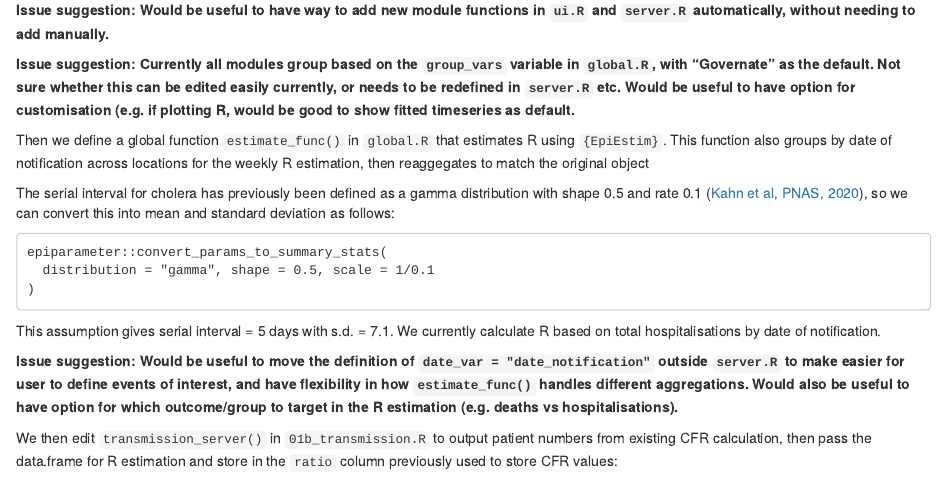
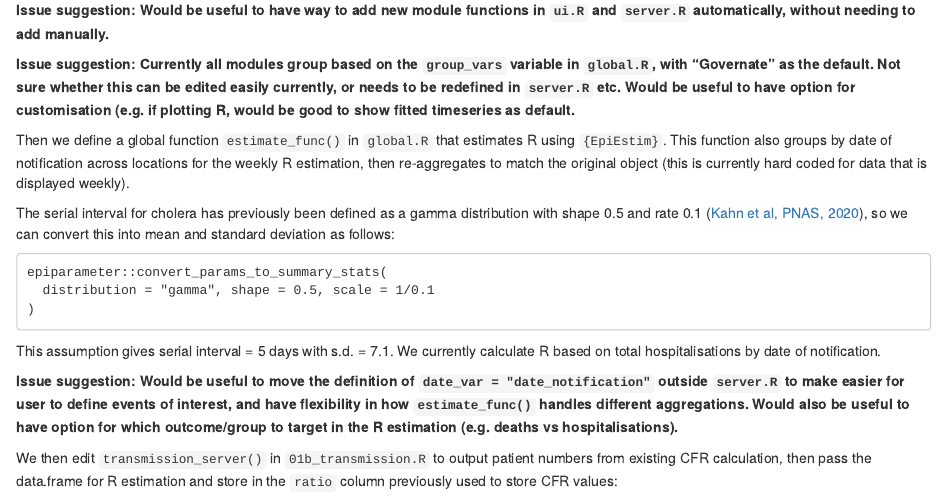
Before and after one commit to epicentre-msf/epishiny, an R Markdown document (vignettes/adding_modules.Rmd): the page in a window 1100 px wide, from 1160 px down. Rendered offline with R 4.5, knitr and Pandoc, with nearby package versions.

Commit message:
Tweak vignette

```diff
--- a/vignettes/adding_modules.Rmd
+++ b/vignettes/adding_modules.Rmd
@@ -53,7 +53,7 @@ In `ui.R`, can use `layout_column_wrap()` to define the geometry of where the ad
 
 **Issue suggestion: Currently all modules group based on the `group_vars` variable in `global.R`, with "Governate" as the default. Not sure whether this can be edited easily currently, or needs to be redefined in `server.R` etc. Would be useful to have option for customisation (e.g. if plotting R, would be good to show fitted timeseries as default.**
 
-Then we define a global function `estimate_func()` in `global.R` that estimates R using `{EpiEstim}`. This function also groups by date of notification across locations for the weekly R estimation, then reaggegates to match the original object
+Then we define a global function `estimate_func()` in `global.R` that estimates R using `{EpiEstim}`. This function also groups by date of notification across locations for the weekly R estimation, then re-aggregates to match the original object (this is currently hard coded for data that is displayed weekly).
 
 The serial interval for cholera has previously been defined as a gamma distribution with shape 0.5 and rate 0.1 ([Kahn et al, PNAS, 2020](https://www.pnas.org/doi/10.1073/pnas.1913052117)), so we can convert this into mean and standard deviation as follows:
 
```
